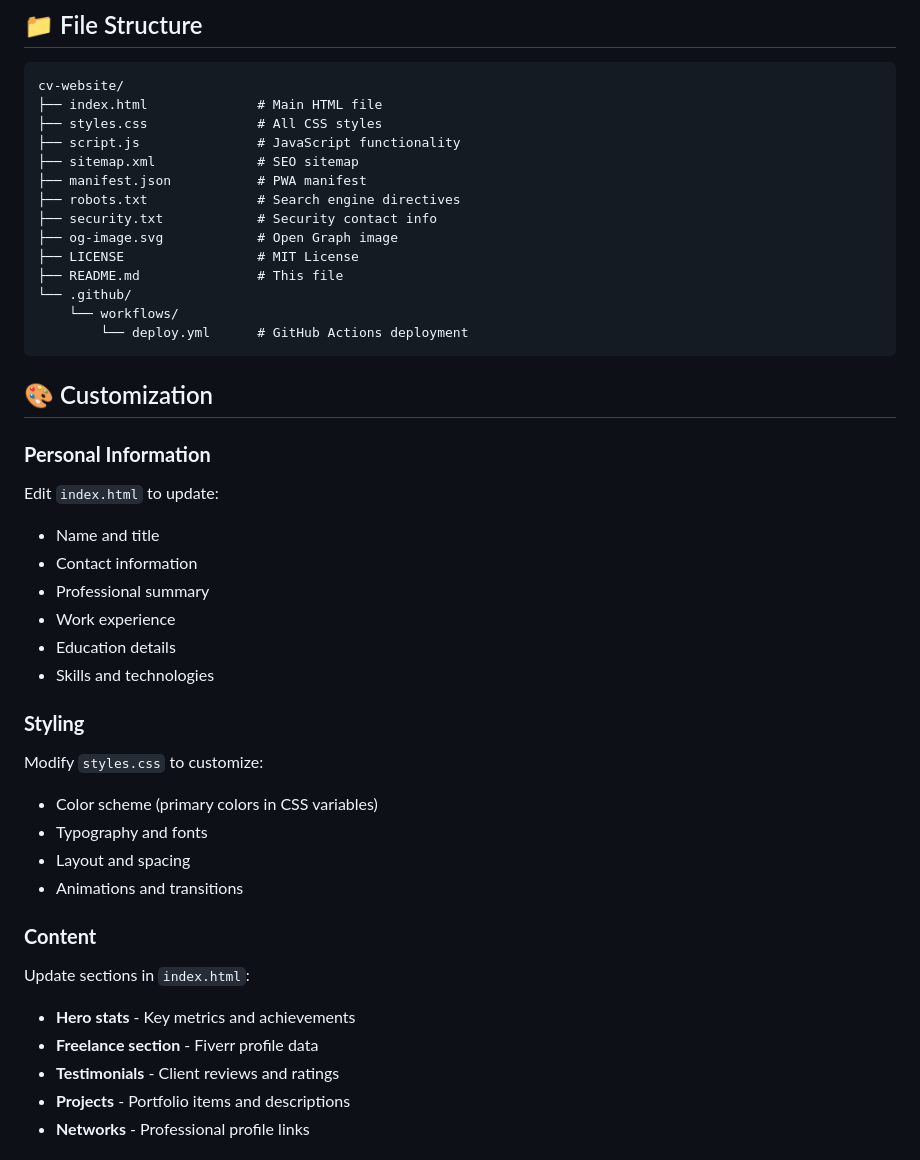
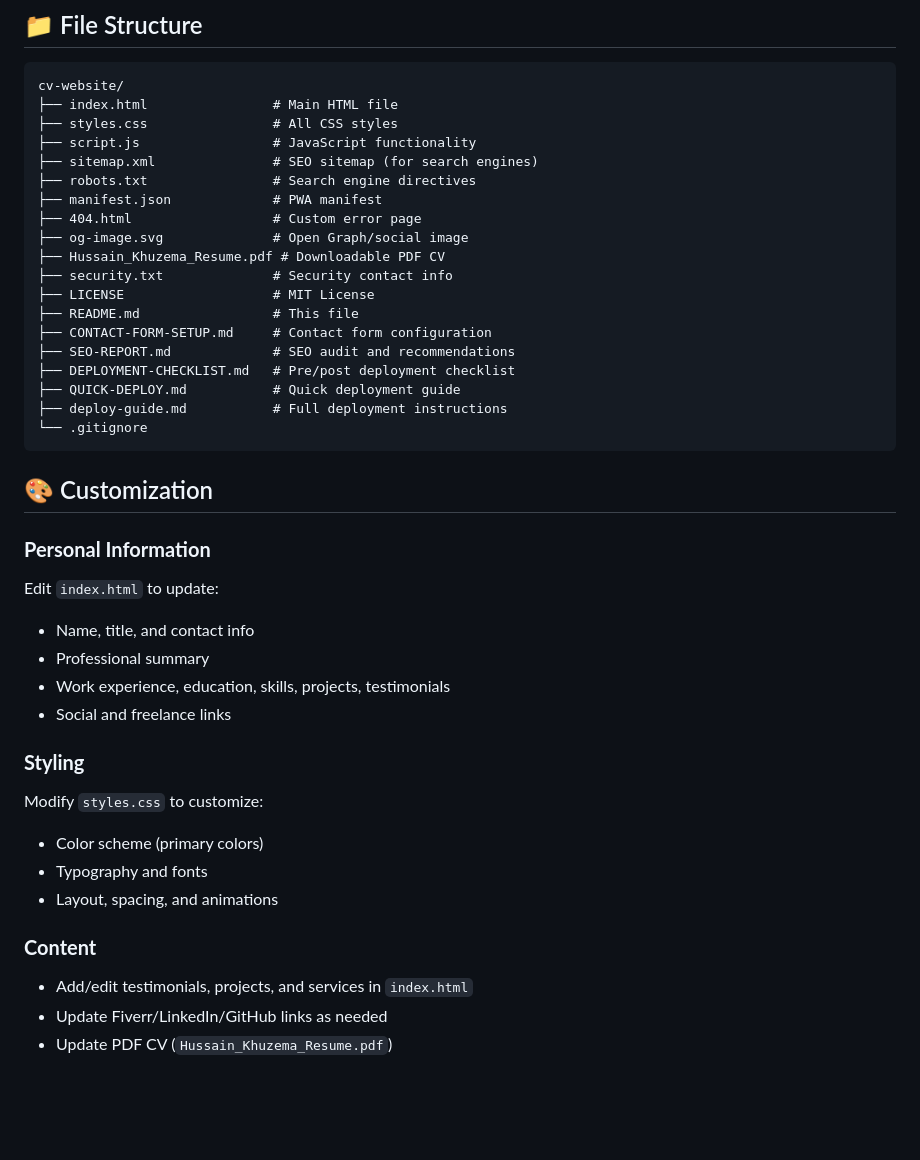
Before and after one commit to hussainpatan9/cv-website, a Markdown page: README.md, the part around one of its changes. Rendered like a GitHub page; blank space fills up the shorter version.

````diff
--- a/README.md
+++ b/README.md
@@ -58,44 +60,43 @@ A modern, responsive CV website showcasing professional experience, skills, and
 
 ```
 cv-website/
-├── index.html              # Main HTML file
-├── styles.css              # All CSS styles
-├── script.js               # JavaScript functionality
-├── sitemap.xml             # SEO sitemap
-├── manifest.json           # PWA manifest
-├── robots.txt              # Search engine directives
-├── security.txt            # Security contact info
-├── og-image.svg            # Open Graph image
-├── LICENSE                 # MIT License
-├── README.md               # This file
-└── .github/
-    └── workflows/
-        └── deploy.yml      # GitHub Actions deployment
+├── index.html                # Main HTML file
+├── styles.css                # All CSS styles
+├── script.js                 # JavaScript functionality
+├── sitemap.xml               # SEO sitemap (for search engines)
+├── robots.txt                # Search engine directives
+├── manifest.json             # PWA manifest
+├── 404.html                  # Custom error page
+├── og-image.svg              # Open Graph/social image
+├── Hussain_Khuzema_Resume.pdf # Downloadable PDF CV
+├── security.txt              # Security contact info
+├── LICENSE                   # MIT License
+├── README.md                 # This file
+├── CONTACT-FORM-SETUP.md     # Contact form configuration
+├── SEO-REPORT.md             # SEO audit and recommendations
+├── DEPLOYMENT-CHECKLIST.md   # Pre/post deployment checklist
+├── QUICK-DEPLOY.md           # Quick deployment guide
+├── deploy-guide.md           # Full deployment instructions
+└── .gitignore
 ```
 
 ## 🎨 Customization
 
 ### **Personal Information**
 Edit `index.html` to update:
-- Name and title
-- Contact information
+- Name, title, and contact info
 - Professional summary
-- Work experience
-- Education details
-- Skills and technologies
+- Work experience, education, skills, projects, testimonials
+- Social and freelance links
 
 ### **Styling**
 Modify `styles.css` to customize:
-- Color scheme (primary colors in CSS variables)
+- Color scheme (primary colors)
 - Typography and fonts
-- Layout and spacing
-- Animations and transitions
+- Layout, spacing, and animations
 
 ### **Content**
-Update sections in `index.html`:
-- **Hero stats** - Key metrics and achievements
-- **Freelance section** - Fiverr profile data
-- **Testimonials** - Client reviews and ratings
-- **Projects** - Portfolio items and descriptions
-- **Networks** - Professional profile links
+- Add/edit testimonials, projects, and services in `index.html`
+- Update Fiverr/LinkedIn/GitHub links as needed
+- Update PDF CV (`Hussain_Khuzema_Resume.pdf`)
 
````
Also changed, not shown: other parts of README.md (+69 -115 lines).
